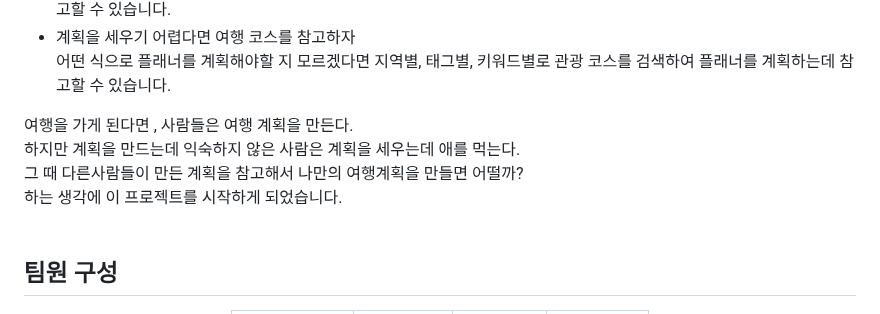
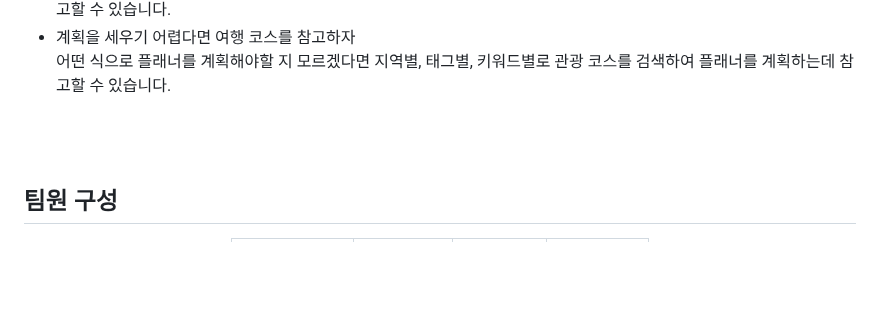
Before and after one commit to KIMGACHE/TripPlanner, a Markdown page: README.md, the part around the change. Drawn GitHub-style; blank space fills up the shorter version.

```diff
--- a/README.md
+++ b/README.md
@@ -30,11 +30,6 @@
 - 계획을 세우기 어렵다면 여행 코스를 참고하자 <br>
   어떤 식으로 플래너를 계획해야할 지 모르겠다면 지역별, 태그별, 키워드별로 관광 코스를 검색하여 플래너를 계획하는데 참고할 수 있습니다. <br>
 
-
-여행을 가게 된다면 , 사람들은 여행 계획을 만든다.<br>
-하지만 계획을 만드는데 익숙하지 않은 사람은 계획을 세우는데 애를 먹는다.<br>
-그 때 다른사람들이 만든 계획을 참고해서 나만의 여행계획을 만들면 어떨까?<br>
-하는 생각에 이 프로젝트를 시작하게 되었습니다.
 <br>
 <br>
 
```
